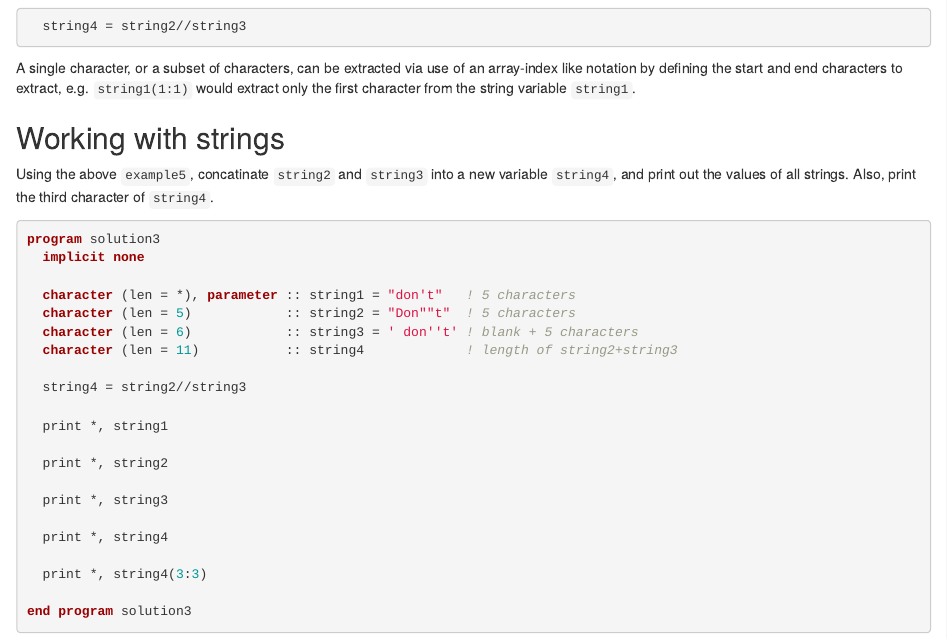
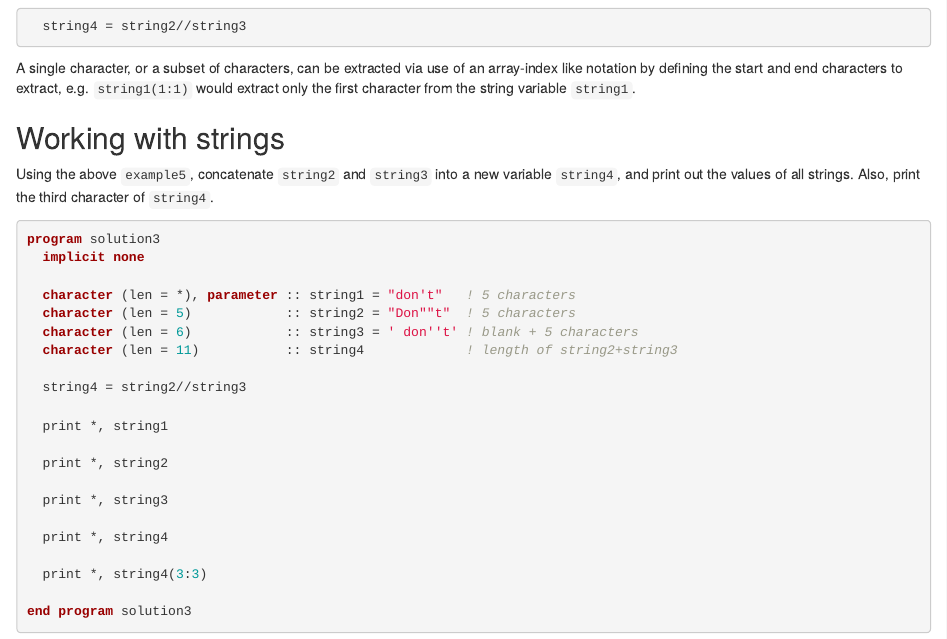
Before and after one commit to carpentries-incubator/intro-to-modern-fortran, an R Markdown document (episodes/02-basics.Rmd): the page in a window 1100 px wide, from 4580 px down. Rendered offline with R 4.5, knitr and Pandoc, with nearby package versions.

Commit message:
Update episodes/02-basics.Rmd
Co-authored-by: Warrick Ball <warrickball@gmail.com>

```diff
--- a/episodes/02-basics.Rmd
+++ b/episodes/02-basics.Rmd
@@ -287,7 +287,7 @@ variable `string1`.
 
 ## Working with strings
 
-Using the above `example5`, concatinate `string2` and `string3` into a new variable `string4`,
+Using the above `example5`, concatenate `string2` and `string3` into a new variable `string4`,
 and print out the values of all strings. Also, print the third character of `string4`.
 
 :::::::::::::::: solution
```
